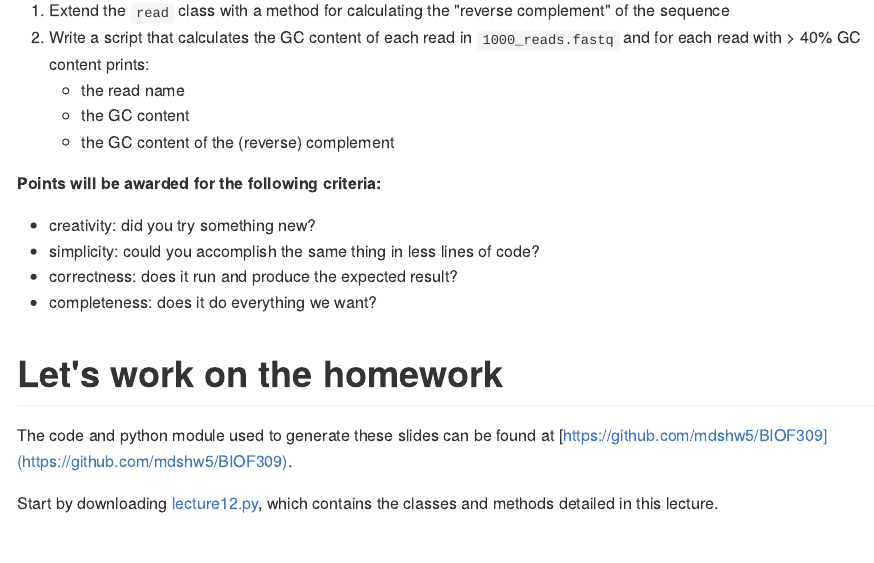
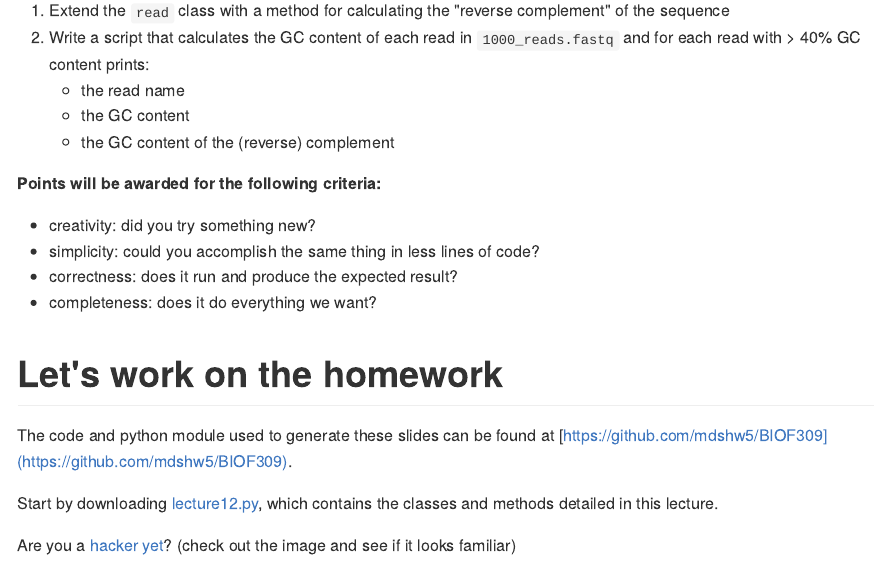
Before and after one commit to mdshw5/BIOF309, an R Markdown document (lecture12/lecture12-notes.Rmd): the page in a window 1100 px wide, from 8280 px down. The pictures show the output file lecture12/lecture12-notes.md that the author committed with the source, drawn offline in the style of GitHub.

Commit message:
Added link to Verge article

```diff
--- a/lecture12/lecture12-notes.Rmd
+++ b/lecture12/lecture12-notes.Rmd
@@ -238,3 +238,5 @@ with lecture12.fastqReader('1000_reads.fastq') as fq:
 The code and python module used to generate these slides can be found at [https://github.com/mdshw5/BIOF309](https://github.com/mdshw5/BIOF309).
 
 Start by downloading [lecture12.py](https://github.com/mdshw5/BIOF309/blob/master/lecture12.py), which contains the classes and methods detailed in this lecture.
+
+Are you a [hacker yet](http://www.theverge.com/2013/4/13/4218846/massive-botnet-using-brute-force-attack-to-target-wordpress-sites)? (check out the image and see if it looks familiar)
```
Also changed, not shown: lecture12/lecture12-notes.html, lecture12/lecture12-notes.md, 2 other files.
